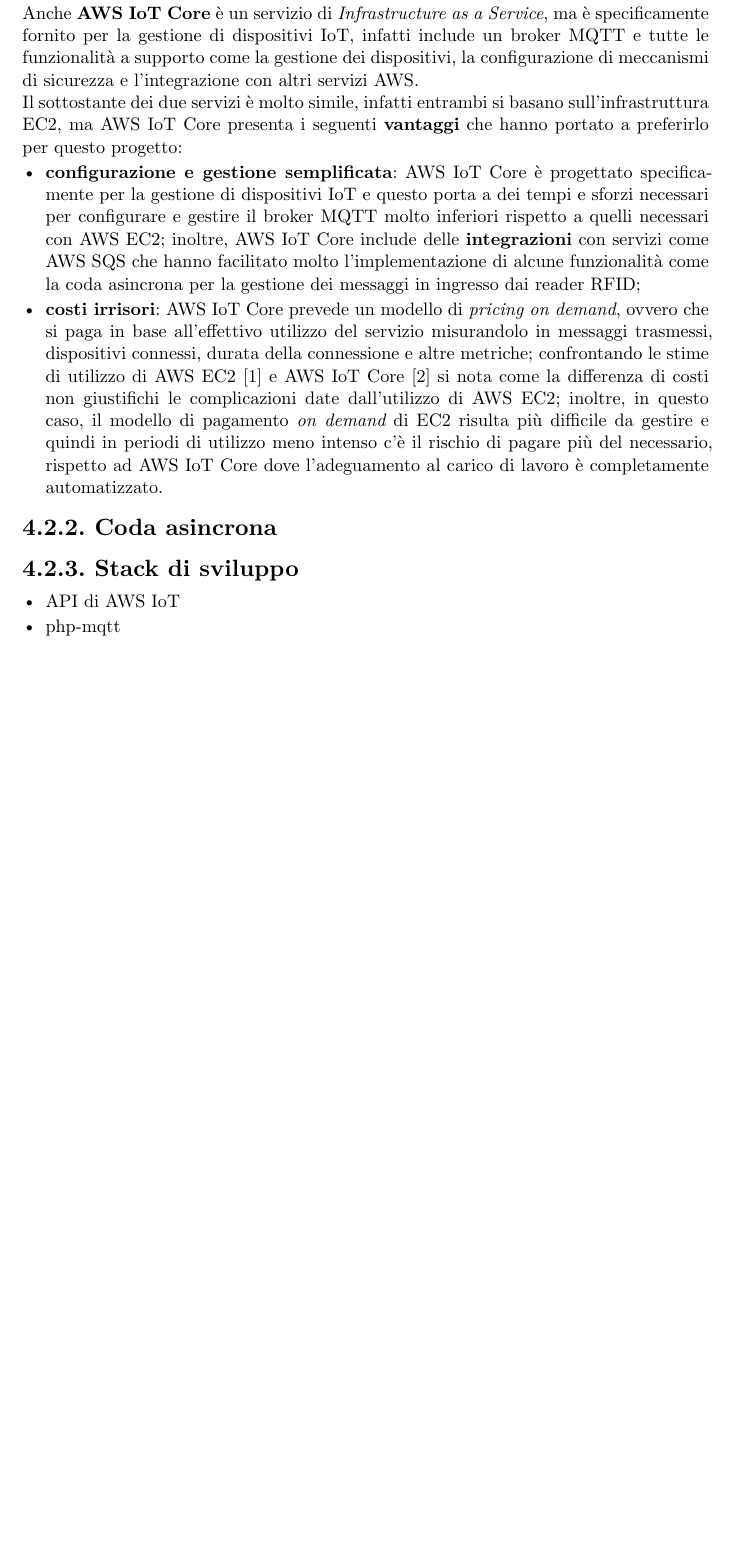
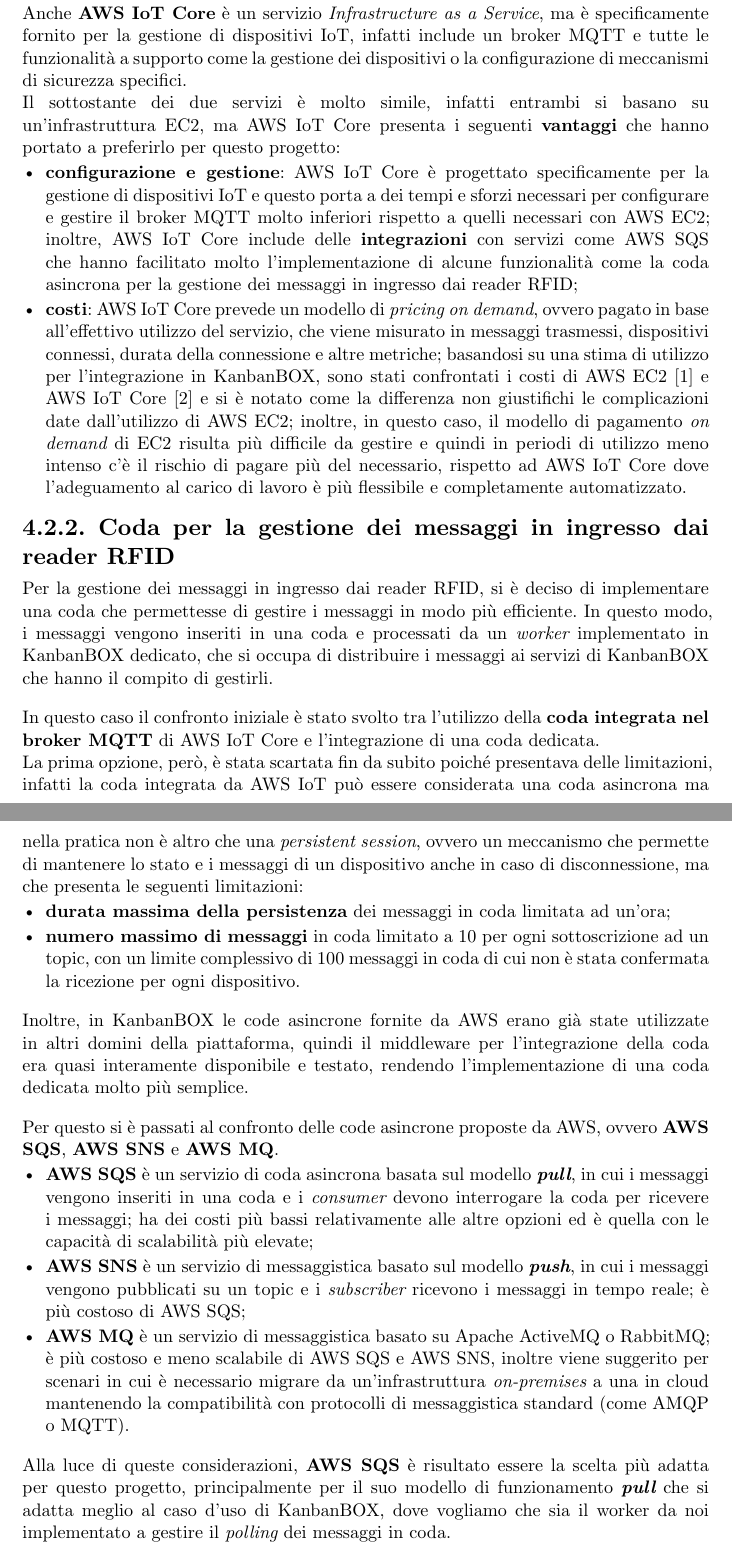
Before and after one commit to lucaribon/thesis, a Typst document (thesis.typ, which reads chapters/product-introduction.typ): part of page 37 of 48 before the commit and two parts of pages 37 and 38 of 48 after it, the two joined at a grey line, cut so that both start at the same text, the shorter picture padded with empty space. Compiled offline with Typst 0.15.

Commit message:
coda messaggi;

```diff
--- a/chapters/product-introduction.typ
+++ b/chapters/product-introduction.typ
@@ -51,7 +51,2 @@
 
 In concomitanza con la scelta del provider sono stati confrontati i servizi offerti dai provider sopra citati, in particolare, una volta indirizzatisi verso AWS, sono stati presi in considerazione AWS EC2 e AWS IoT Core.\
-*AWS EC2* è un servizio di _#gloss("Infrastructure as a Service", <glossary-iass>)_ che permette di istanziare macchine virtuali su cui è possibile installare e configurare qualsiasi software, generalmente con l'obiettivo di utilizzarlo come server; nel nostro caso, si sarebbe trattato di installare un broker MQTT (come Mosquitto) e configurarlo per gestire la comunicazione tra i reader RFID e KanbanBOX.\
-Anche *AWS IoT Core* è un servizio di _Infrastructure as a Service_, ma è specificamente fornito per la gestione di dispositivi IoT, infatti include un broker MQTT e tutte le funzionalità a supporto come la gestione dei dispositivi, la configurazione di meccanismi di sicurezza e l'integrazione con altri servizi AWS.\
-Il sottostante dei due servizi è molto simile, infatti entrambi si basano sull'infrastruttura EC2, ma AWS IoT Core presenta i seguenti *vantaggi* che hanno portato a preferirlo per questo progetto:
-- *configurazione e gestione semplificata*: AWS IoT Core è progettato specificamente per la gestione di dispositivi IoT e questo porta a dei tempi e sforzi necessari per configurare e gestire il broker MQTT molto inferiori rispetto a quelli necessari con AWS EC2; inoltre, AWS IoT Core include delle *integrazioni* con servizi come AWS SQS che hanno facilitato molto l'implementazione di alcune funzionalità come la coda asincrona per la gestione dei messaggi in ingresso dai reader RFID;
-- *costi irrisori*: AWS IoT Core prevede un modello di _pricing on demand_, ovvero che si paga in base all'effettivo utilizzo del servizio misurandolo in messaggi trasmessi, dispositivi connessi, durata della connessione e altre metriche; confrontando le stime di utilizzo di AWS EC2 @aws-ec2-pricing e AWS IoT Core @aws-iot-pricing si nota come la differenza di costi non giustifichi le complicazioni date dall'utilizzo di AWS EC2; inoltre, in questo caso, il modello di pagamento _on demand_ di EC2 risulta più difficile da gestire e quindi in periodi di utilizzo meno intenso c'è il rischio di pagare più del necessario, rispetto ad AWS IoT Core dove l'adeguamento al carico di lavoro è completamente automatizzato.
@@ -58,6 +57,16 @@
+- *costi*: AWS IoT Core prevede un modello di _pricing on demand_, ovvero pagato in base all'effettivo utilizzo del servizio, che viene misurato in messaggi trasmessi, dispositivi connessi, durata della connessione e altre metriche; basandosi su una stima di utilizzo per l'integrazione in KanbanBOX, sono stati confrontati i costi di AWS EC2 @aws-ec2-pricing e AWS IoT Core @aws-iot-pricing e si è notato come la differenza non giustifichi le complicazioni date dall'utilizzo di AWS EC2; inoltre, in questo caso, il modello di pagamento _on demand_ di EC2 risulta più difficile da gestire e quindi in periodi di utilizzo meno intenso c'è il rischio di pagare più del necessario, rispetto ad AWS IoT Core dove l'adeguamento al carico di lavoro è più flessibile e completamente automatizzato.
 
-=== Coda asincrona
+=== Coda per la gestione dei messaggi in ingresso dai reader RFID
+Per la gestione dei messaggi in ingresso dai reader RFID, si è deciso di implementare una coda che permettesse di gestire i messaggi in modo più efficiente. In questo modo, i messaggi vengono inseriti in una coda e processati da un _worker_ implementato in KanbanBOX dedicato, che si occupa di distribuire i messaggi ai servizi di KanbanBOX che hanno il compito di gestirli.\
 
-=== Stack di sviluppo
-- API di AWS IoT
-- php-mqtt
+In questo caso il confronto iniziale è stato svolto tra l'utilizzo della *coda integrata nel broker MQTT* di AWS IoT Core e l'integrazione di una coda dedicata.\
+La prima opzione, però, è stata scartata fin da subito poiché presentava delle limitazioni, infatti la coda integrata da AWS IoT può essere considerata una coda asincrona ma nella pratica non è altro che una _persistent session_, ovvero un meccanismo che permette di mantenere lo stato e i messaggi di un dispositivo anche in caso di disconnessione, ma che presenta le seguenti limitazioni:
+- *durata massima della persistenza* dei messaggi in coda limitata ad un'ora;
+- *numero massimo di messaggi* in coda limitato a 10 per ogni sottoscrizione ad un topic, con un limite complessivo di 100 messaggi in coda di cui non è stata confermata la ricezione per ogni dispositivo.
+Inoltre, in KanbanBOX le code asincrone fornite da AWS erano già state utilizzate in altri domini della piattaforma, quindi il middleware per l'integrazione della coda era quasi interamente disponibile e testato, rendendo l'implementazione di una coda dedicata molto più semplice.
+
+Per questo si è passati al confronto delle code asincrone proposte da AWS, ovvero *AWS SQS*, *AWS SNS* e *AWS MQ*.\
+- *AWS SQS* è un servizio di coda asincrona basata sul modello _*pull*_, in cui i messaggi vengono inseriti in una coda e i _consumer_ devono interrogare la coda per ricevere i messaggi; ha dei costi più bassi relativamente alle altre opzioni ed è quella con le capacità di scalabilità più elevate;
+- *AWS SNS* è un servizio di messaggistica basato sul modello _*push*_, in cui i messaggi vengono pubblicati su un topic e i _subscriber_ ricevono i messaggi in tempo reale; è più costoso di AWS SQS;
+- *AWS MQ* è un servizio di messaggistica basato su Apache ActiveMQ o RabbitMQ; è più costoso e meno scalabile di AWS SQS e AWS SNS, inoltre viene suggerito per scenari in cui è necessario migrare da un'infrastruttura _on-premises_ a una in cloud mantenendo la compatibilità con protocolli di messaggistica standard (come AMQP o MQTT).
+Alla luce di queste considerazioni, *AWS SQS* è risultato essere la scelta più adatta per questo progetto, principalmente per il suo modello di funzionamento *_pull_* che si adatta meglio al caso d'uso di KanbanBOX, dove vogliamo che sia il worker da noi implementato a gestire il _polling_ dei messaggi in coda.
```
Also changed, not shown: chapters/introduction.typ (+1 -1 lines), chapters/product.typ (+13 -2 lines), chapters/product-introduction.typ (22 more changed lines).
